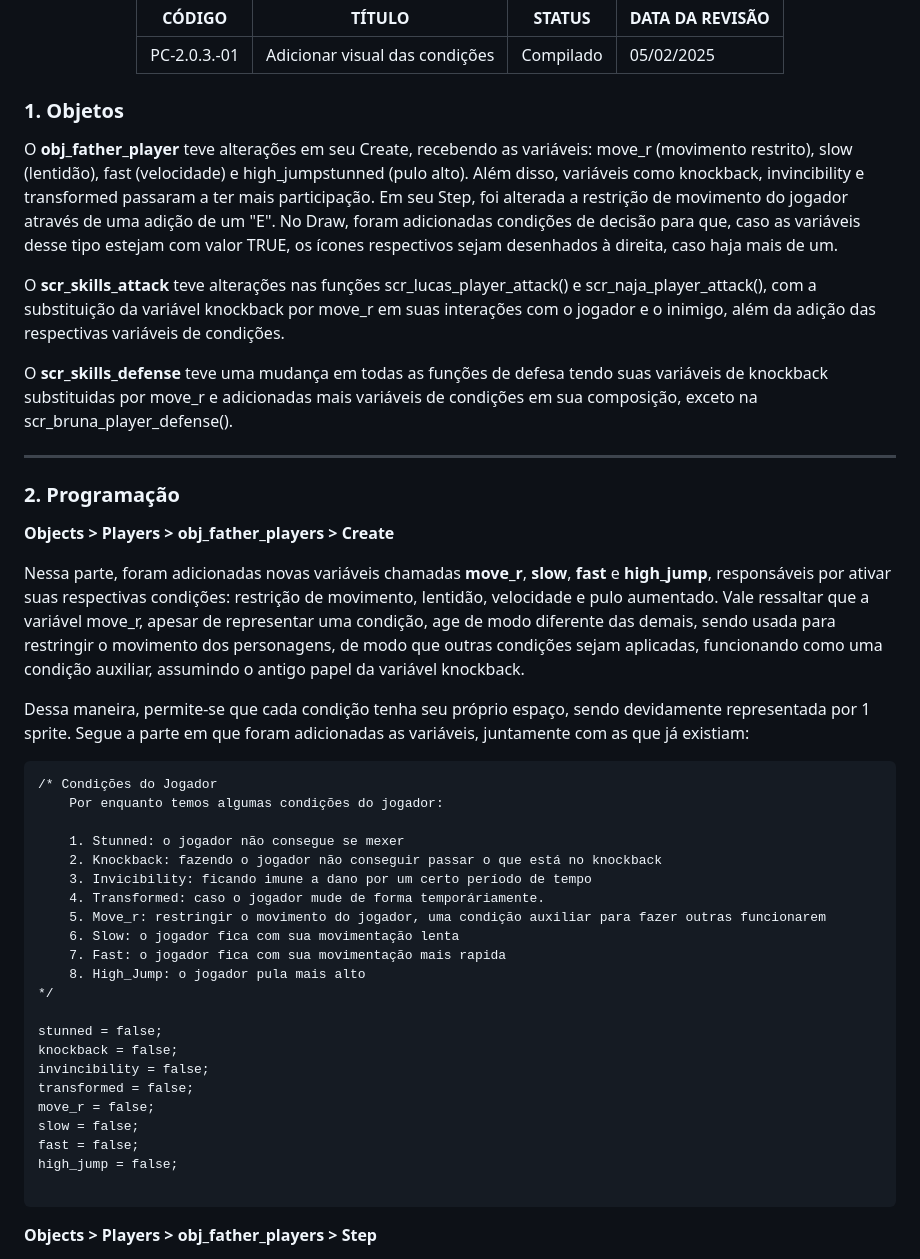
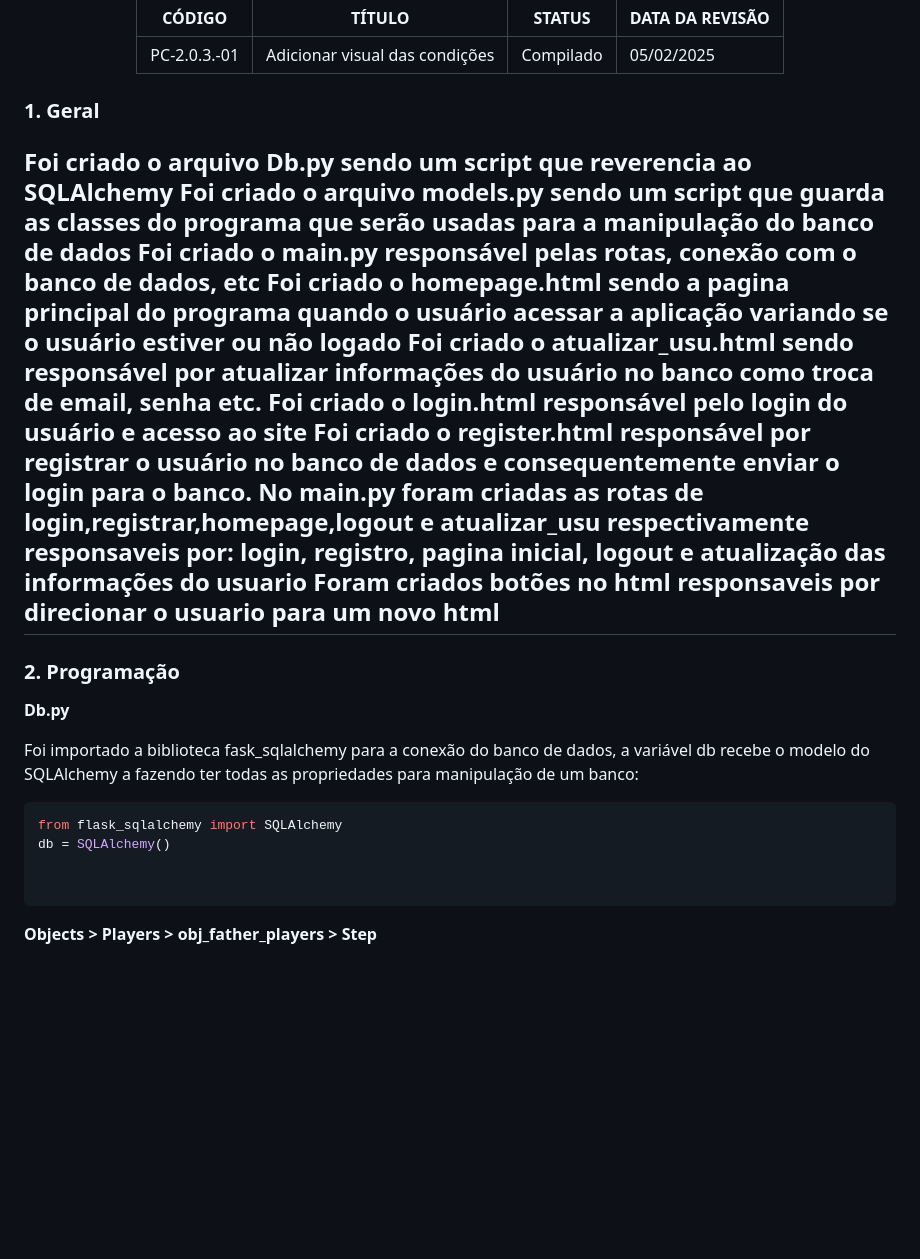
Before and after one commit to FlpGamess/psychic-engine, a Markdown page: Pc 0.1.md, the part around the change. Drawn GitHub-style; blank space fills up the shorter version.

````diff
--- a/Pc 0.1.md
+++ b/Pc 0.1.md
@@ -22,48 +22,27 @@
     </table>
 </div>
 
-### 1. Objetos
-O **obj_father_player** teve alterações em seu Create, recebendo as variáveis: move_r (movimento restrito), slow (lentidão), fast (velocidade) e high_jumpstunned (pulo alto). Além disso, variáveis como knockback, invincibility e transformed passaram a ter mais participação. Em seu Step, foi alterada a restrição de movimento do jogador através de uma adição de um "E". No Draw, foram adicionadas condições de decisão para que, caso as variáveis desse tipo estejam com valor TRUE, os ícones respectivos sejam desenhados à direita, caso haja mais de um.
-
-O **scr_skills_attack** teve alterações nas funções scr_lucas_player_attack() e scr_naja_player_attack(), com a substituição da variável knockback por move_r em suas interações com o jogador e o inimigo, além da adição das respectivas variáveis de condições.
-
-
-O **scr_skills_defense** teve uma mudança em todas as funções de defesa tendo suas variáveis de knockback substituidas por move_r e adicionadas mais variáveis de condições em sua composição, exceto na scr_bruna_player_defense().
-
+### 1. Geral
+Foi criado o arquivo **Db.py** sendo um script que reverencia ao SQLAlchemy
+Foi criado o arquivo **models.py** sendo um script que guarda as classes do programa que serão usadas para a manipulação do banco de dados
+Foi criado o **main.py** responsável pelas rotas, conexão com o banco de dados, etc
+Foi criado o **homepage.html** sendo a pagina principal do programa quando o usuário acessar a aplicação variando se o usuário estiver ou não logado
+Foi criado o **atualizar_usu.html** sendo responsável por atualizar informações do usuário no banco como troca de email, senha etc.
+Foi criado o **login.html responsável** pelo login do usuário e acesso ao site
+Foi criado o **register.html** responsável por registrar o usuário no banco de dados e consequentemente enviar o login para o banco.
+No **main.py** foram criadas as rotas de login,registrar,homepage,logout e atualizar_usu respectivamente responsaveis por: login, registro, pagina inicial, logout e atualização das informações do usuario
+Foram criados botões no html responsaveis por direcionar o usuario para um novo html
 ---
 
 ### 2. Programação
 
-**Objects > Players > obj_father_players > Create**
+**Db.py**
 
-Nessa parte, foram adicionadas novas variáveis chamadas **move_r**, **slow**, **fast** e **high_jump**, responsáveis por ativar suas respectivas condições: restrição de movimento, lentidão, velocidade e pulo aumentado.
-Vale ressaltar que a variável move_r, apesar de representar uma condição, age de modo diferente das demais, sendo usada para restringir o movimento dos personagens, de modo que outras condições sejam aplicadas, funcionando como uma condição auxiliar, assumindo o antigo papel da variável knockback.
+Foi importado a biblioteca fask_sqlalchemy para a conexão do banco de dados, a variável db recebe o modelo do SQLAlchemy a fazendo ter todas as propriedades para manipulação de um banco:
+```Python
+from flask_sqlalchemy import SQLAlchemy
+db = SQLAlchemy()
 
-Dessa maneira, permite-se que cada condição tenha seu próprio espaço, sendo devidamente representada por 1 sprite.
-Segue a parte em que foram adicionadas as variáveis, juntamente com as que já existiam:
-
-```GML
-/* Condições do Jogador
-	Por enquanto temos algumas condições do jogador:
-
-	1. Stunned: o jogador não consegue se mexer
-	2. Knockback: fazendo o jogador não conseguir passar o que está no knockback
-	3. Invicibility: ficando imune a dano por um certo período de tempo
-	4. Transformed: caso o jogador mude de forma temporáriamente.
-	5. Move_r: restringir o movimento do jogador, uma condição auxiliar para fazer outras funcionarem
-	6. Slow: o jogador fica com sua movimentação lenta
-	7. Fast: o jogador fica com sua movimentação mais rapida
-	8. High_Jump: o jogador pula mais alto
-*/
-
-stunned = false;
-knockback = false;
-invincibility = false;
-transformed = false;
-move_r = false;
-slow = false;
-fast = false;
-high_jump = false;
 
 ```
 
````
